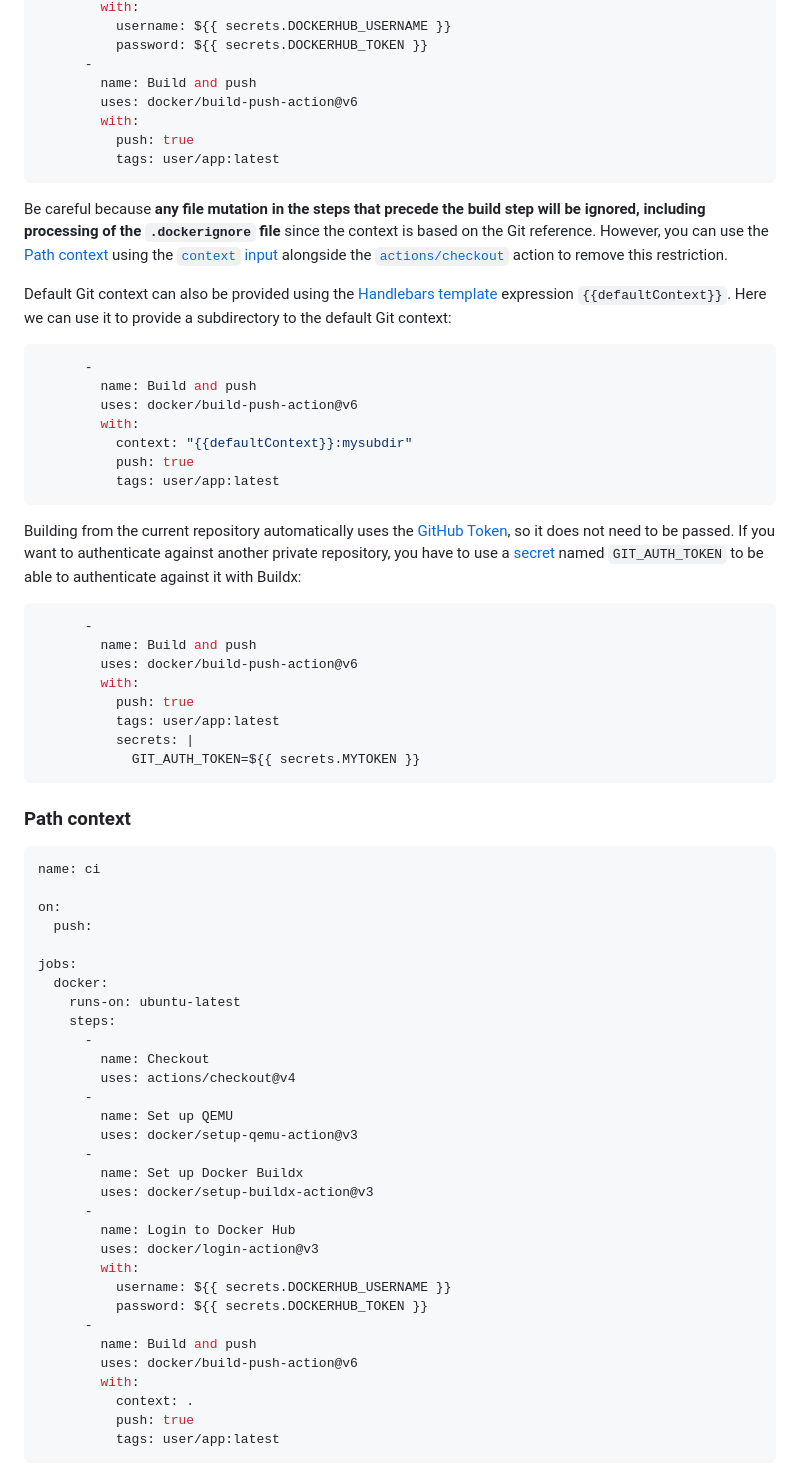
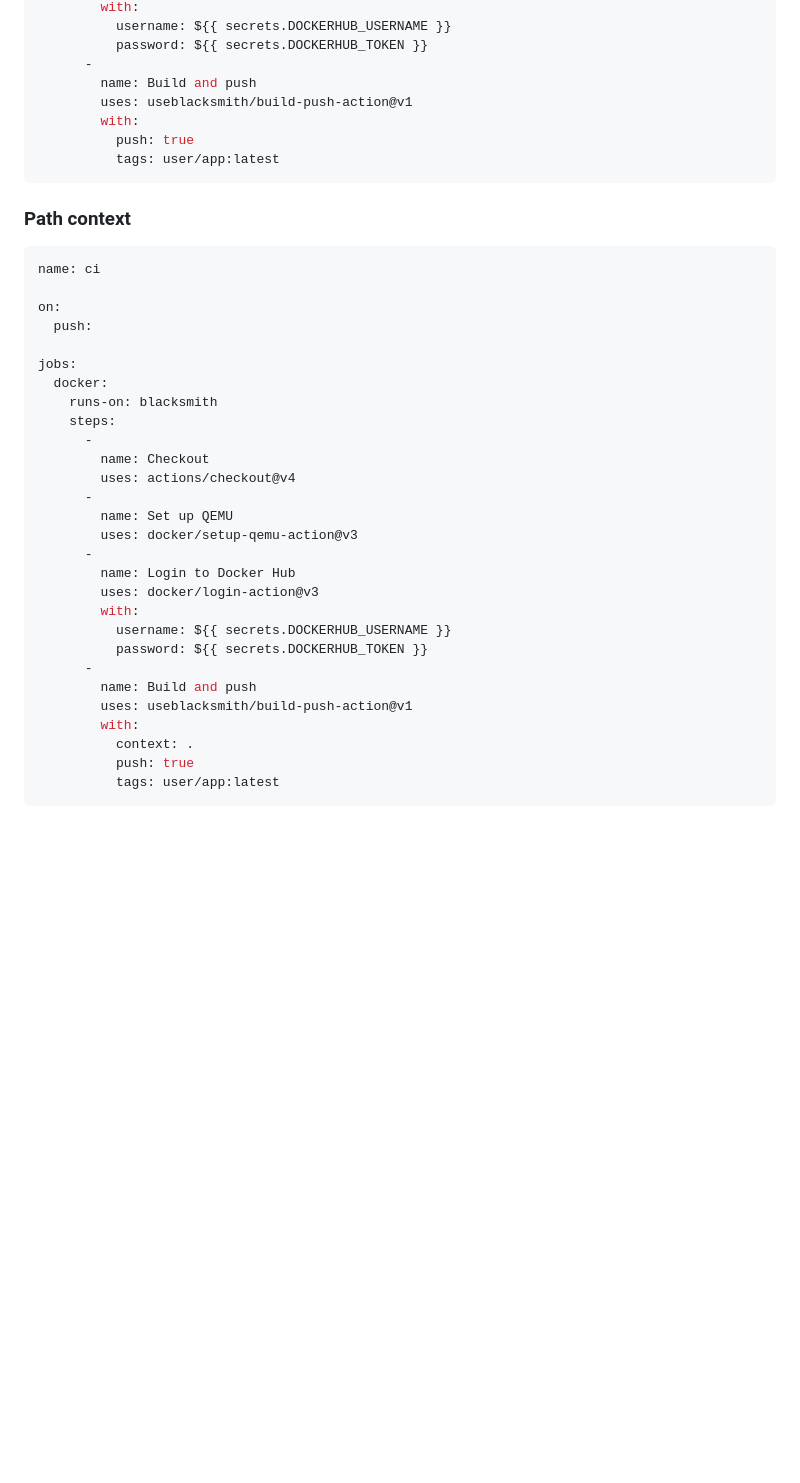
Before and after one commit to docker/build-push-action, a Markdown page: README.md, the part around one of its changes. GitHub-like rendering; blank space fills up the shorter version.

````diff
--- a/README.md
+++ b/README.md
@@ -74,47 +67,10 @@ jobs:
           password: ${{ secrets.DOCKERHUB_TOKEN }}
       -
         name: Build and push
-        uses: docker/build-push-action@v6
+        uses: useblacksmith/build-push-action@v1
         with:
           push: true
           tags: user/app:latest
-```
-
-Be careful because **any file mutation in the steps that precede the build step
-will be ignored, including processing of the `.dockerignore` file** since
-the context is based on the Git reference. However, you can use the
-[Path context](#path-context) using the [`context` input](#inputs) alongside
-the [`actions/checkout`](https://github.com/actions/checkout/) action to remove
-this restriction.
-
-Default Git context can also be provided using the [Handlebars template](https://handlebarsjs.com/guide/)
-expression `{{defaultContext}}`. Here we can use it to provide a subdirectory
-to the default Git context:
-
-```yaml
-      -
-        name: Build and push
-        uses: docker/build-push-action@v6
-        with:
-          context: "{{defaultContext}}:mysubdir"
-          push: true
-          tags: user/app:latest
-```
-
-Building from the current repository automatically uses the [GitHub Token](https://docs.github.com/en/actions/security-guides/automatic-token-authentication),
-so it does not need to be passed. If you want to authenticate against another
-private repository, you have to use a [secret](https://docs.docker.com/build/ci/github-actions/secrets)
-named `GIT_AUTH_TOKEN` to be able to authenticate against it with Buildx:
-
-```yaml
-      -
-        name: Build and push
-        uses: docker/build-push-action@v6
-        with:
-          push: true
-          tags: user/app:latest
-          secrets: |
-            GIT_AUTH_TOKEN=${{ secrets.MYTOKEN }}
 ```
 
 ### Path context
@@ -127,7 +83,7 @@ on:
 
 jobs:
   docker:
-    runs-on: ubuntu-latest
+    runs-on: blacksmith
     steps:
       -
         name: Checkout
@@ -136,9 +92,6 @@ jobs:
         name: Set up QEMU
         uses: docker/setup-qemu-action@v3
       -
-        name: Set up Docker Buildx
-        uses: docker/setup-buildx-action@v3
-      -
         name: Login to Docker Hub
         uses: docker/login-action@v3
         with:
@@ -146,7 +99,7 @@ jobs:
           password: ${{ secrets.DOCKERHUB_TOKEN }}
       -
         name: Build and push
-        uses: docker/build-push-action@v6
+        uses: useblacksmith/build-push-action@v1
         with:
           context: .
           push: true
````
Also changed, not shown: other parts of README.md (+23 -30 lines), Blacksmith_Logo-Black-Large.png (added), Blacksmith_Logo-White-Large.png (added).
